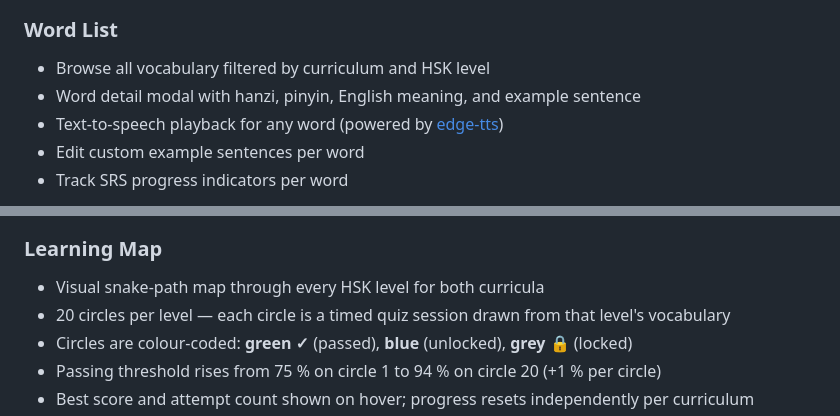
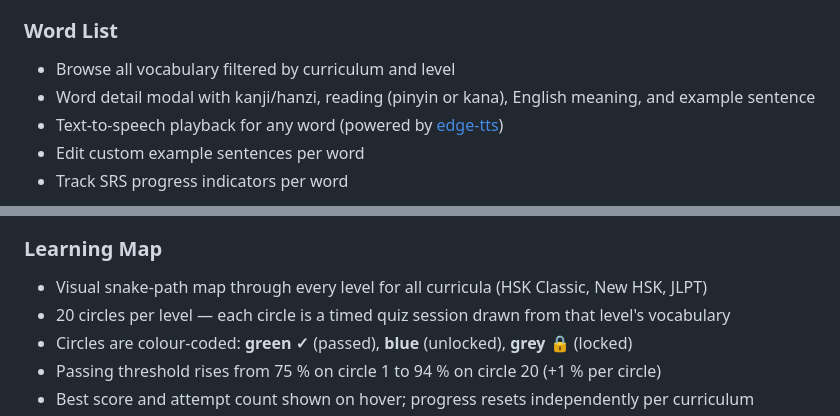
Before and after one commit to trainingDay25/MandarinTrainer, a Markdown page: README.md, 2 parts joined by grey strips. Rendered like a GitHub page.

```diff
--- a/README.md
+++ b/README.md
@@ -52,8 +67,8 @@ To update to a newer release, run `update.bat` (Windows) or `./update.sh` (macOS
 </div>
 
 ### Word List
-- Browse all vocabulary filtered by curriculum and HSK level
-- Word detail modal with hanzi, pinyin, English meaning, and example sentence
+- Browse all vocabulary filtered by curriculum and level
+- Word detail modal with kanji/hanzi, reading (pinyin or kana), English meaning, and example sentence
 - Text-to-speech playback for any word (powered by [edge-tts](https://github.com/rany2/edge-tts))
 - Edit custom example sentences per word
 - Track SRS progress indicators per word
@@ -100,7 +119,7 @@ To update to a newer release, run `update.bat` (Windows) or `./update.sh` (macOS
 </div>
 
 ### Learning Map
-- Visual snake-path map through every HSK level for both curricula
+- Visual snake-path map through every level for all curricula (HSK Classic, New HSK, JLPT)
 - 20 circles per level — each circle is a timed quiz session drawn from that level's vocabulary
 - Circles are colour-coded: **green ✓** (passed), **blue** (unlocked), **grey 🔒** (locked)
 - Passing threshold rises from 75 % on circle 1 to 94 % on circle 20 (+1 % per circle)
```
Also changed, not shown: other parts of README.md (+38 -16 lines).
